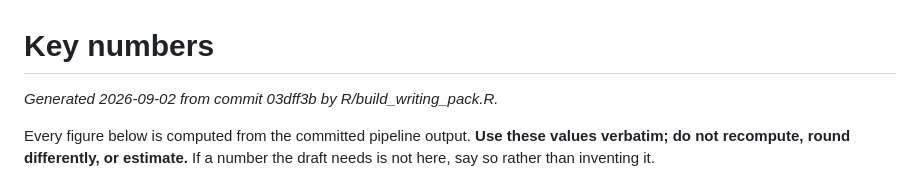
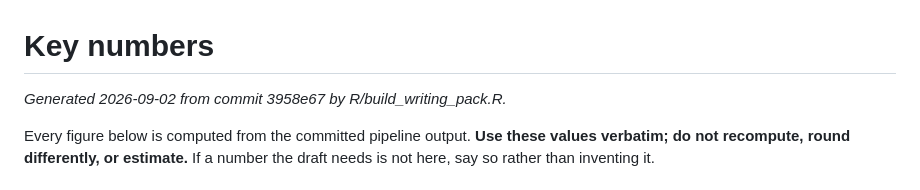
Before and after one commit to graebnerc/ecol-taxonomy, a Markdown page: writing/evidence/numbers.md, the part around the change. GitHub-like rendering.

Commit message:
Refresh the writing pack stamp before handover
Regenerates evidence/ and figures/ so the provenance stamp in
numbers.md names the current commit rather than the one from before the
pack and CLAUDE.md changes. No analysis changed; this keeps the
staleness signal honest at the point the folder is handed over.

Co-Authored-By: Claude Opus 5 <noreply@anthropic.com>
Claude-Session: https://claude.ai/code/session_018ryizaggoJw5Zjav2oNjBC

```diff
--- a/writing/evidence/numbers.md
+++ b/writing/evidence/numbers.md
@@ -1,6 +1,6 @@
 # Key numbers
 
-*Generated 2026-09-02 from commit 03dff3b by R/build_writing_pack.R.*
+*Generated 2026-09-02 from commit 3958e67 by R/build_writing_pack.R.*
 
 Every figure below is computed from the committed pipeline output. **Use these
 values verbatim; do not recompute, round differently, or estimate.** If a number
```
